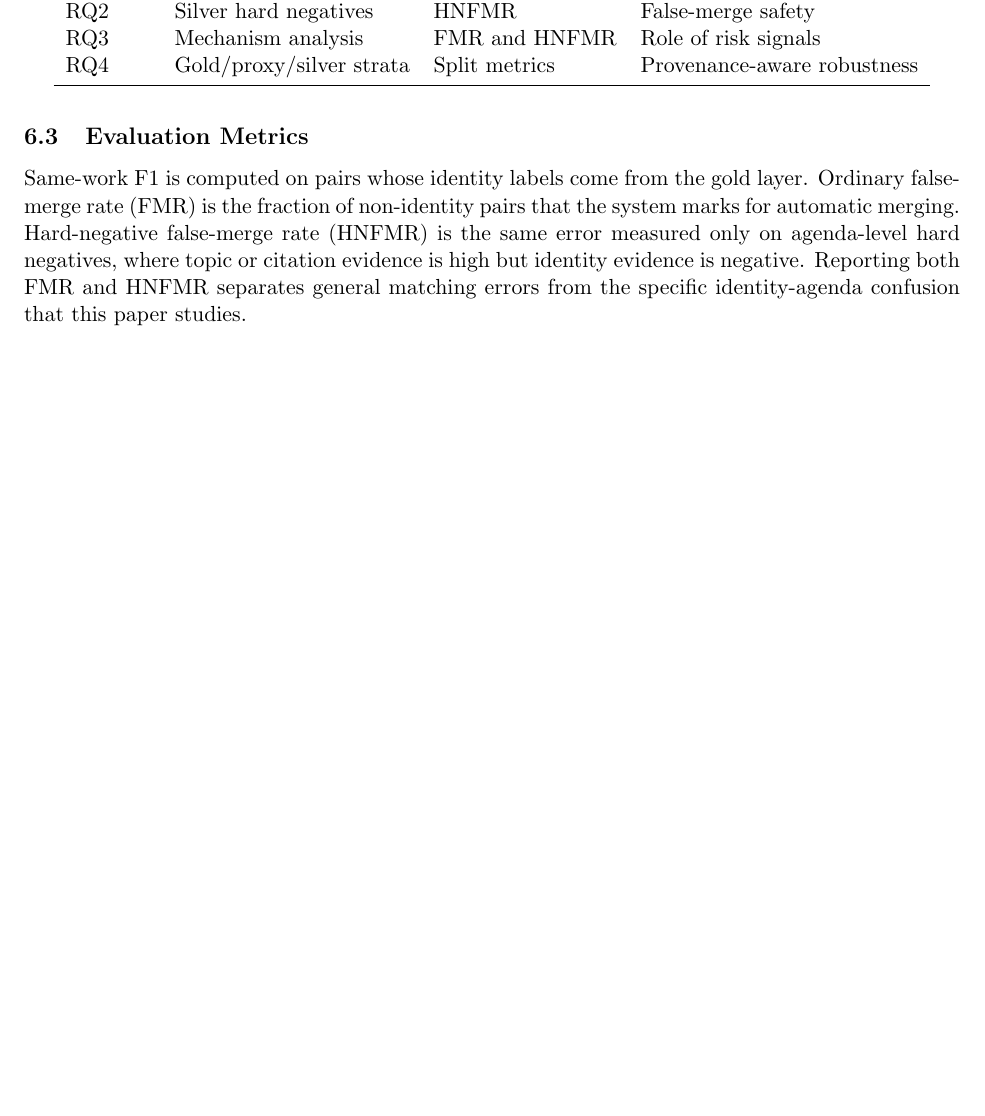
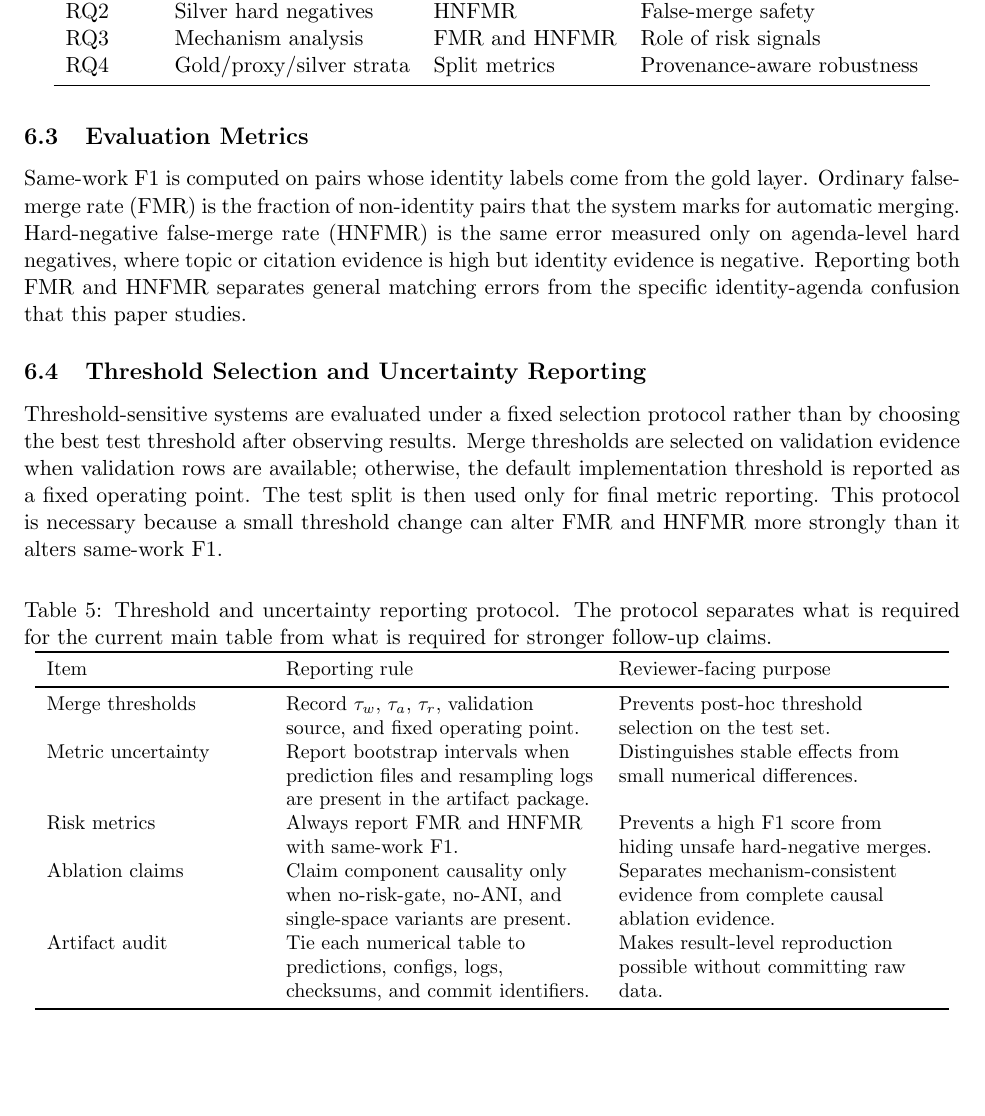
Before and after one commit to bujiuzhi/iad-sieve, a LaTeX paper (manuscript/main.tex): part of page 7 of 12, cut so that both start at the same text, the shorter picture padded with empty space. Compiled offline with pdfLaTeX.

Commit message:
补充主稿阈值与不确定性协议

```diff
--- a/manuscript/main.tex
+++ b/manuscript/main.tex
@@ -234,6 +234,28 @@ RQ4 & Gold/proxy/silver strata & Split metrics & Provenance-aware robustness \\
 
 Same-work F1 is computed on pairs whose identity labels come from the gold layer. Ordinary false-merge rate (FMR) is the fraction of non-identity pairs that the system marks for automatic merging. Hard-negative false-merge rate (HNFMR) is the same error measured only on agenda-level hard negatives, where topic or citation evidence is high but identity evidence is negative. Reporting both FMR and HNFMR separates general matching errors from the specific identity-agenda confusion that this paper studies.
 
+\subsection{Threshold Selection and Uncertainty Reporting}
+
+Threshold-sensitive systems are evaluated under a fixed selection protocol rather than by choosing the best test threshold after observing results. Merge thresholds are selected on validation evidence when validation rows are available; otherwise, the default implementation threshold is reported as a fixed operating point. The test split is then used only for final metric reporting. This protocol is necessary because a small threshold change can alter FMR and HNFMR more strongly than it alters same-work F1.
+
+\begin{table}[H]
+\caption{Threshold and uncertainty reporting protocol. The protocol separates what is required for the current main table from what is required for stronger follow-up claims.}
+\label{tab:threshold-uncertainty-protocol}
+\centering
+\small
+\begin{tabular}{L{0.23\linewidth}L{0.33\linewidth}L{0.34\linewidth}}
+\toprule
+Item & Reporting rule & Reviewer-facing purpose \\
+\midrule
+Merge thresholds & Record $\tau_w$, $\tau_a$, $\tau_r$, validation source, and fixed operating point. & Prevents post-hoc threshold selection on the test set. \\
+Metric uncertainty & Report bootstrap intervals when prediction files and resampling logs are present in the artifact package. & Distinguishes stable effects from small numerical differences. \\
+Risk metrics & Always report FMR and HNFMR with same-work F1. & Prevents a high F1 score from hiding unsafe hard-negative merges. \\
+Ablation claims & Claim component causality only when no-risk-gate, no-ANI, and single-space variants are present. & Separates mechanism-consistent evidence from complete causal ablation evidence. \\
+Artifact audit & Tie each numerical table to predictions, configs, logs, checksums, and commit identifiers. & Makes result-level reproduction possible without committing raw data. \\
+\bottomrule
+\end{tabular}
+\end{table}
+
 \subsection{Baselines}
 
 The completed actual-model baselines include rule-based matching, SPECTER2 adapter cosine, SciNCL cosine, RoBERTa-style pair classification, and single-space union baselines. The repository also provides an LLM pair-judge interface, but LLM rows are not treated as primary evidence unless the API-backed execution mode is present. Baselines are evaluated through the same pair contract so that same-work F1 and hard-negative false-merge rate can be compared without mixing label strengths.
```
Also changed, not shown: 2 other files.
